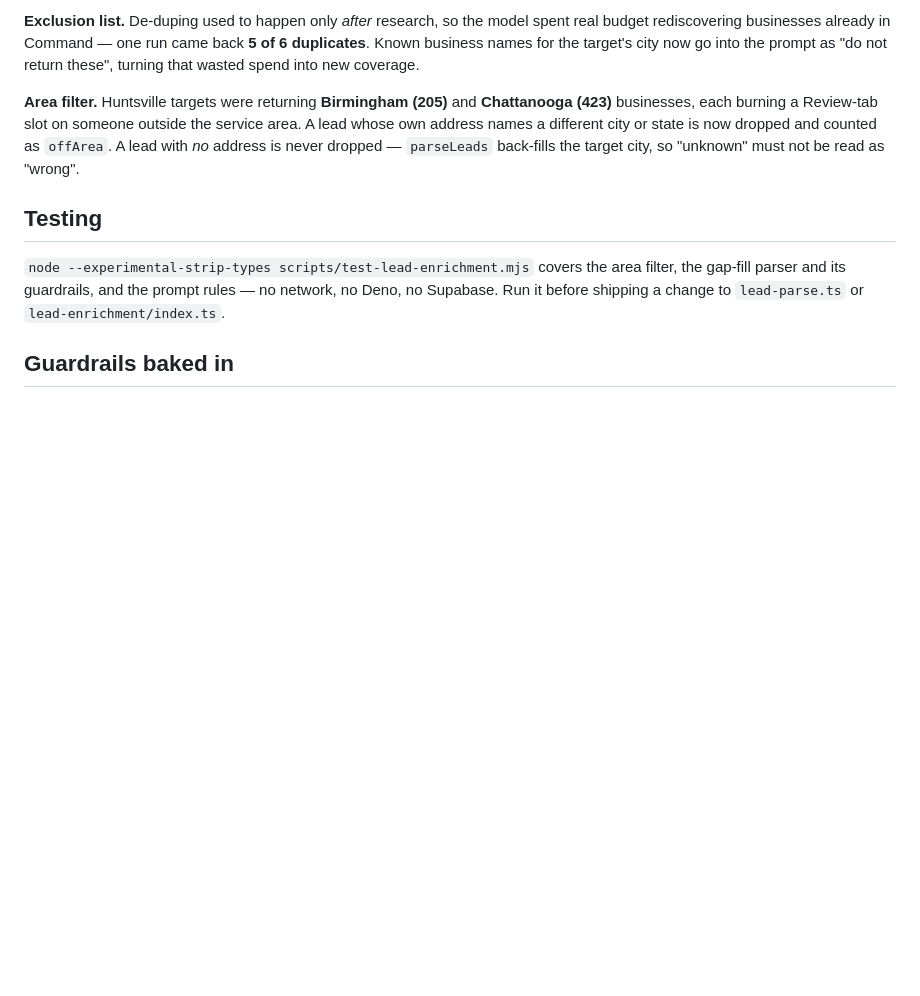
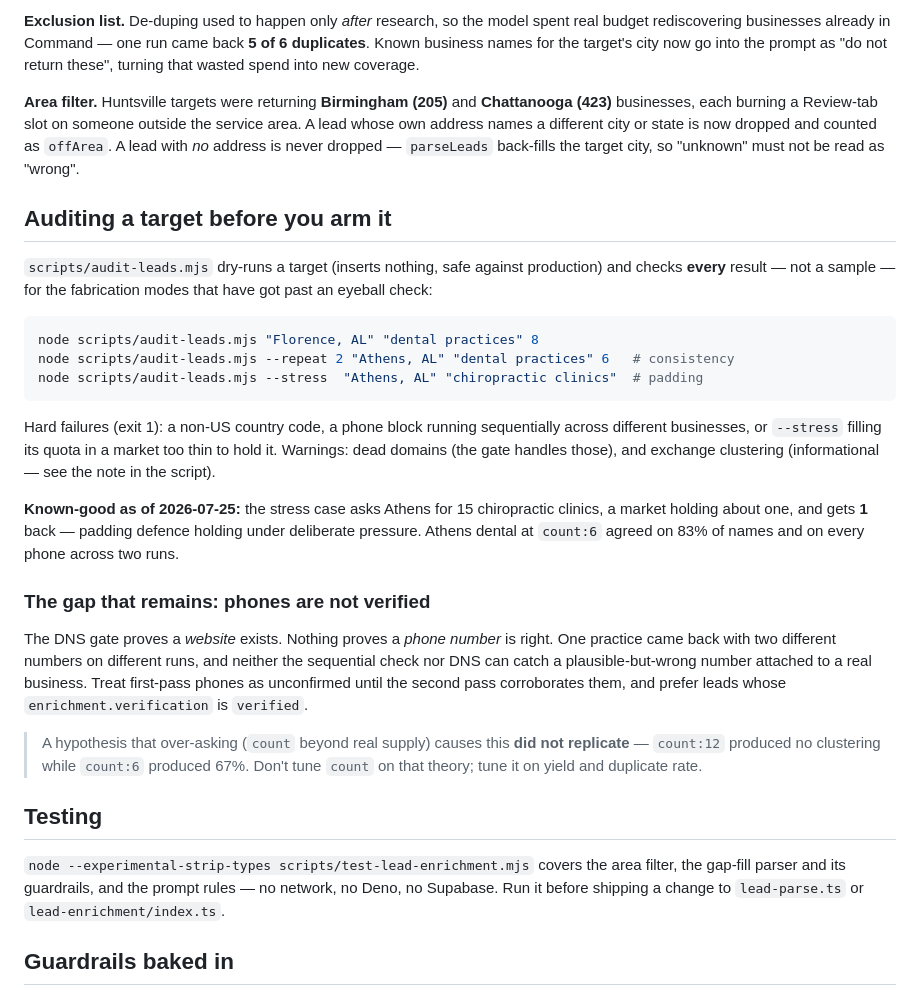
Before and after one commit to ZPARXMarketing/ROUTINER, a Markdown page: docs/LEAD_ENRICHMENT.md, the part around the change. Drawn GitHub-style; blank space fills up the shorter version.

Commit message:
Document the target auditor and the unverified-phone gap
Records the reliability results measured today, and states plainly that
phone numbers are the one thing nothing in the pipeline verifies — the
DNS gate proves a website exists, not that a number is right, and one
practice returned two different numbers on different runs.

Also records that the over-asking hypothesis did not replicate, so
nobody tunes count on a theory the data contradicted.

Co-Authored-By: Claude Opus 5 <noreply@anthropic.com>
Claude-Session: https://claude.ai/code/session_0194pMZGbwyN6AS4gcEkw7QZ

````diff
--- a/docs/LEAD_ENRICHMENT.md
+++ b/docs/LEAD_ENRICHMENT.md
@@ -348,6 +348,41 @@ state is now dropped and counted as `offArea`. A lead with *no* address is never
 dropped — `parseLeads` back-fills the target city, so "unknown" must not be read
 as "wrong".
 
+## Auditing a target before you arm it
+
+`scripts/audit-leads.mjs` dry-runs a target (inserts nothing, safe against
+production) and checks **every** result — not a sample — for the fabrication
+modes that have got past an eyeball check:
+
+```bash
+node scripts/audit-leads.mjs "Florence, AL" "dental practices" 8
+node scripts/audit-leads.mjs --repeat 2 "Athens, AL" "dental practices" 6   # consistency
+node scripts/audit-leads.mjs --stress  "Athens, AL" "chiropractic clinics"  # padding
+```
+
+Hard failures (exit 1): a non-US country code, a phone block running
+sequentially across different businesses, or `--stress` filling its quota in a
+market too thin to hold it. Warnings: dead domains (the gate handles those),
+and exchange clustering (informational — see the note in the script).
+
+**Known-good as of 2026-07-25:** the stress case asks Athens for 15
+chiropractic clinics, a market holding about one, and gets **1** back — padding
+defence holding under deliberate pressure. Athens dental at `count:6` agreed on
+83% of names and on every phone across two runs.
+
+### The gap that remains: phones are not verified
+
+The DNS gate proves a *website* exists. Nothing proves a *phone number* is
+right. One practice came back with two different numbers on different runs, and
+neither the sequential check nor DNS can catch a plausible-but-wrong number
+attached to a real business. Treat first-pass phones as unconfirmed until the
+second pass corroborates them, and prefer leads whose `enrichment.verification`
+is `verified`.
+
+> A hypothesis that over-asking (`count` beyond real supply) causes this **did
+> not replicate** — `count:12` produced no clustering while `count:6` produced
+> 67%. Don't tune `count` on that theory; tune it on yield and duplicate rate.
+
 ## Testing
 
 `node --experimental-strip-types scripts/test-lead-enrichment.mjs` covers the
````
